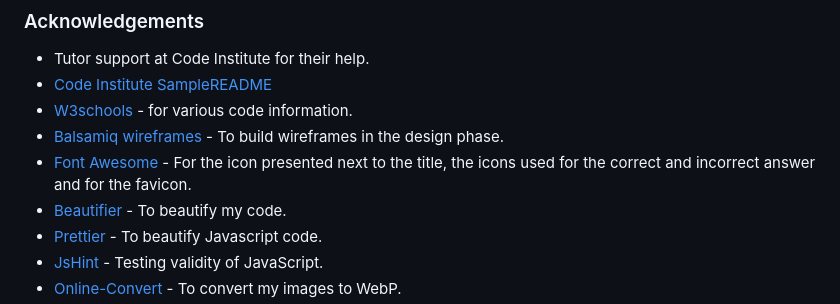
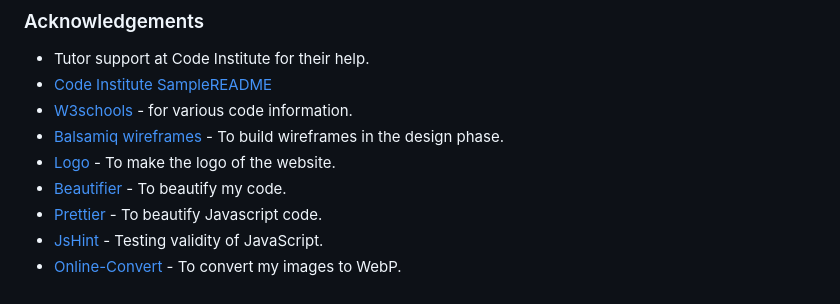
Before and after one commit to Code-Institute-Submissions/FlorinDorneanu-think.fast, a Markdown page: README.md, the part around the change. Rendered like a GitHub page.

```diff
--- a/README.md
+++ b/README.md
@@ -195,7 +195,7 @@ I’ve been using Gitpod to write my code and using the terminal within to add,
 * [Code Institute SampleREADME](https://github.com/Code-Institute-Solutions/SampleREADME)
 * [W3schools](https://www.w3schools.com) - for various code information.
 * [Balsamiq wireframes](https://balsamiq.cloud/) - To build wireframes in the design phase.
-* [Font Awesome](https://fontawesome.com/) - For the icon presented next to the title, the icons used for the correct and incorrect answer and for the favicon.
+* [Logo](https://logo.com) - To make the logo of the website.
 * [Beautifier](https://beautifier.io) - To beautify my code.
 * [Prettier](https://prettier.io/) - To beautify Javascript code.
 * [JsHint](https://jshint.com) - Testing validity of JavaScript.
```
